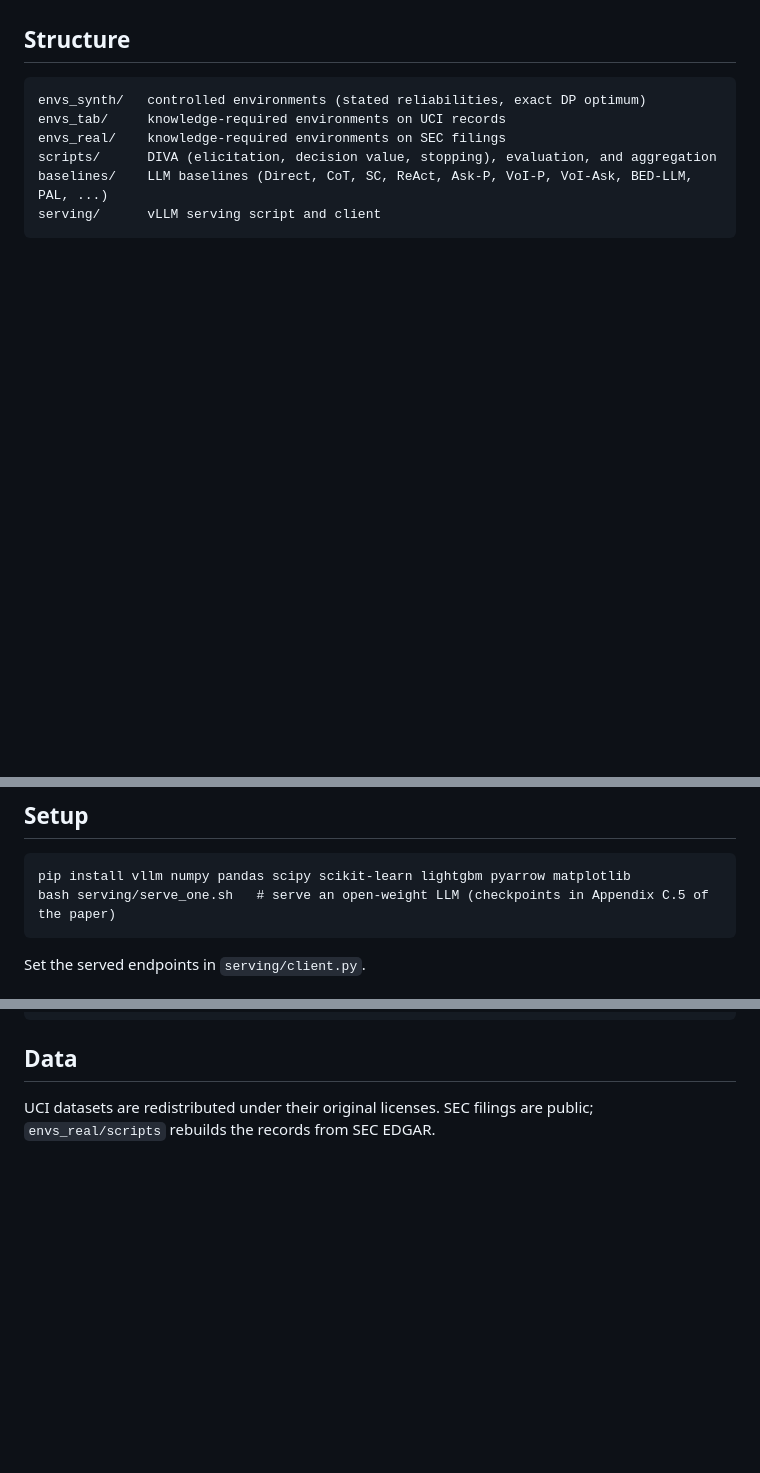
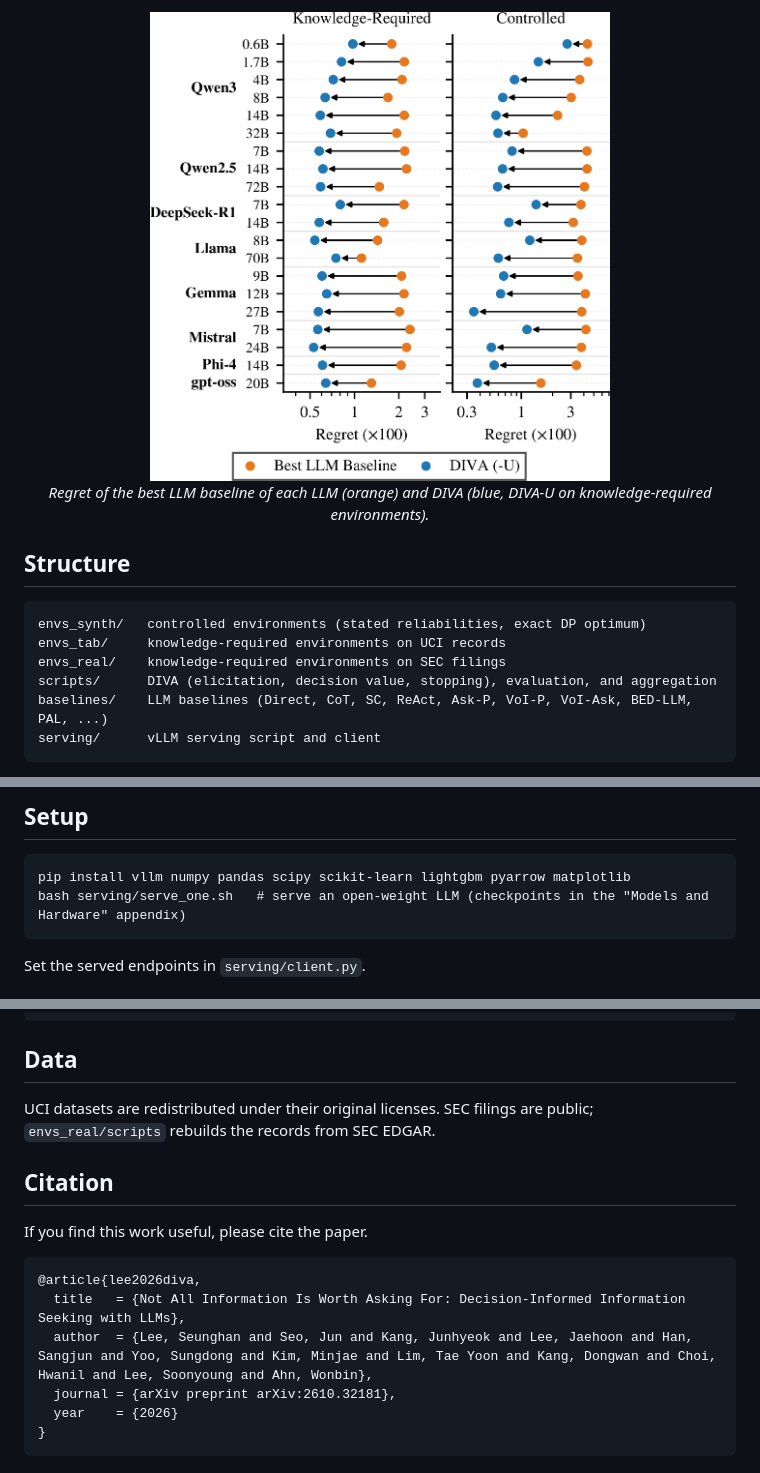
Before and after one commit to seunghan96/diva, a Markdown page: README.md, 3 parts joined by grey strips. GitHub-like rendering; pictures changed too: assets/llms.png (added); blank space fills up the shorter version.

Commit message:
README: paper title, arXiv badge, authors, figures and citation
Co-Authored-By: Claude Fable 5.2 <noreply@anthropic.com>

````diff
--- a/README.md
+++ b/README.md
@@ -6,3 +68,8 @@ DIVA lets an LLM specify a small decision model through short numeric questions
+<div align="center">
+<img src="assets/llms.png" width="460" alt="Regret of the best LLM baseline and of DIVA for each of 20 LLMs, on knowledge-required and controlled environments.">
+
+*Regret of the best LLM baseline of each LLM (orange) and DIVA (blue, DIVA-U on knowledge-required environments).*
+</div>
 
 ## Structure
 ```
@@ -17,7 +84,7 @@ serving/      vLLM serving script and client
 ## Setup
 ```
 pip install vllm numpy pandas scipy scikit-learn lightgbm pyarrow matplotlib
-bash serving/serve_one.sh   # serve an open-weight LLM (checkpoints in Appendix C.5 of the paper)
+bash serving/serve_one.sh   # serve an open-weight LLM (checkpoints in the "Models and Hardware" appendix)
 ```
 Set the served endpoints in `serving/client.py`.
 
@@ -47,3 +114,16 @@ python scripts/make_tables.py && python scripts/make_tables_app.py && python scr
 
 ## Data
 UCI datasets are redistributed under their original licenses. SEC filings are public; `envs_real/scripts` rebuilds the records from SEC EDGAR.
+
+## Citation
+
+If you find this work useful, please cite the paper.
+
+```bibtex
+@article{lee2026diva,
+  title   = {Not All Information Is Worth Asking For: Decision-Informed Information Seeking with LLMs},
+  author  = {Lee, Seunghan and Seo, Jun and Kang, Junhyeok and Lee, Jaehoon and Han, Sangjun and Yoo, Sungdong and Kim, Minjae and Lim, Tae Yoon and Kang, Dongwan and Choi, Hwanil and Lee, Soonyoung and Ahn, Wonbin},
+  journal = {arXiv preprint arXiv:2610.32181},
+  year    = {2026}
+}
+```
````
Also changed, not shown: other parts of README.md (+65 -3 lines), assets/desiderata.png (added), assets/overview.png (added).
